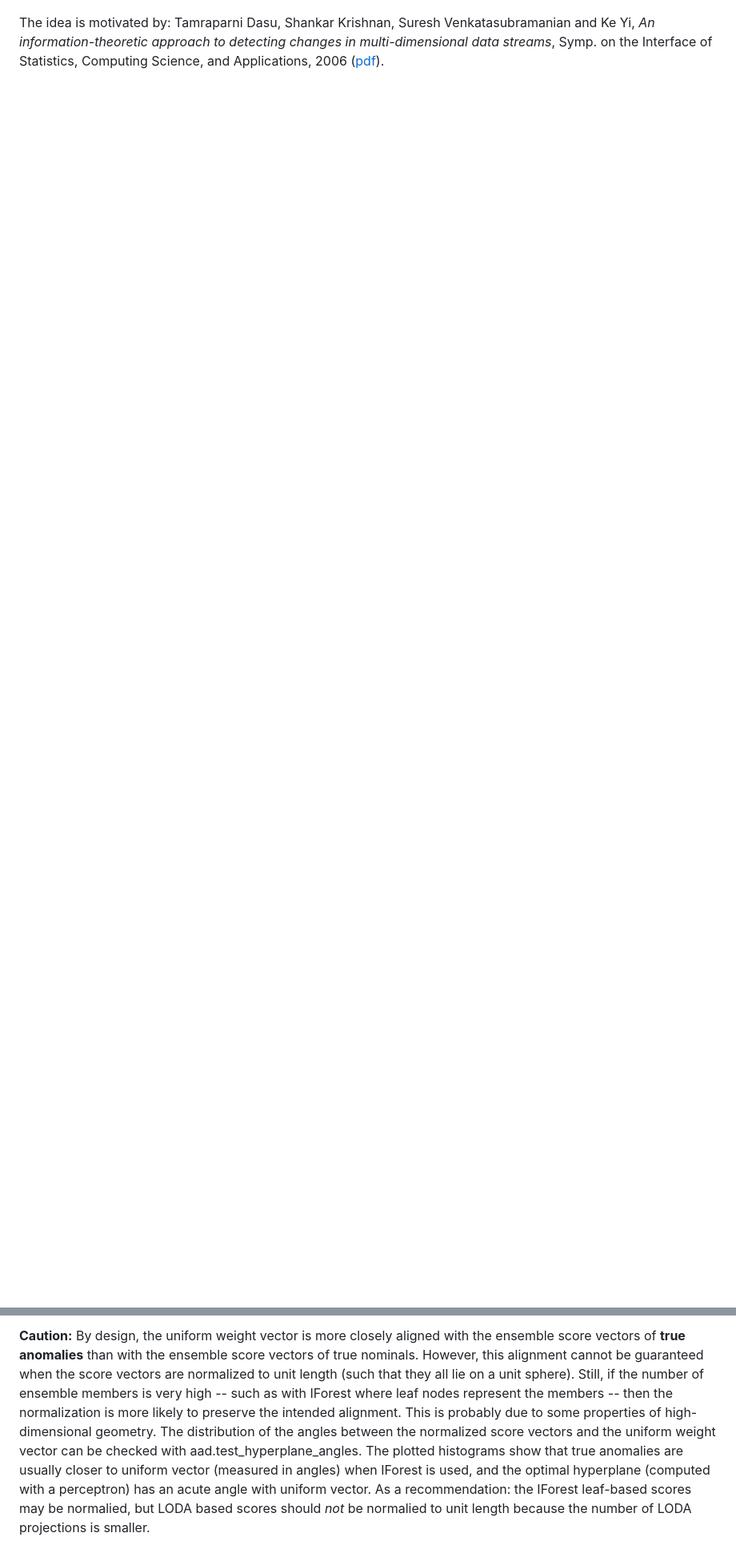
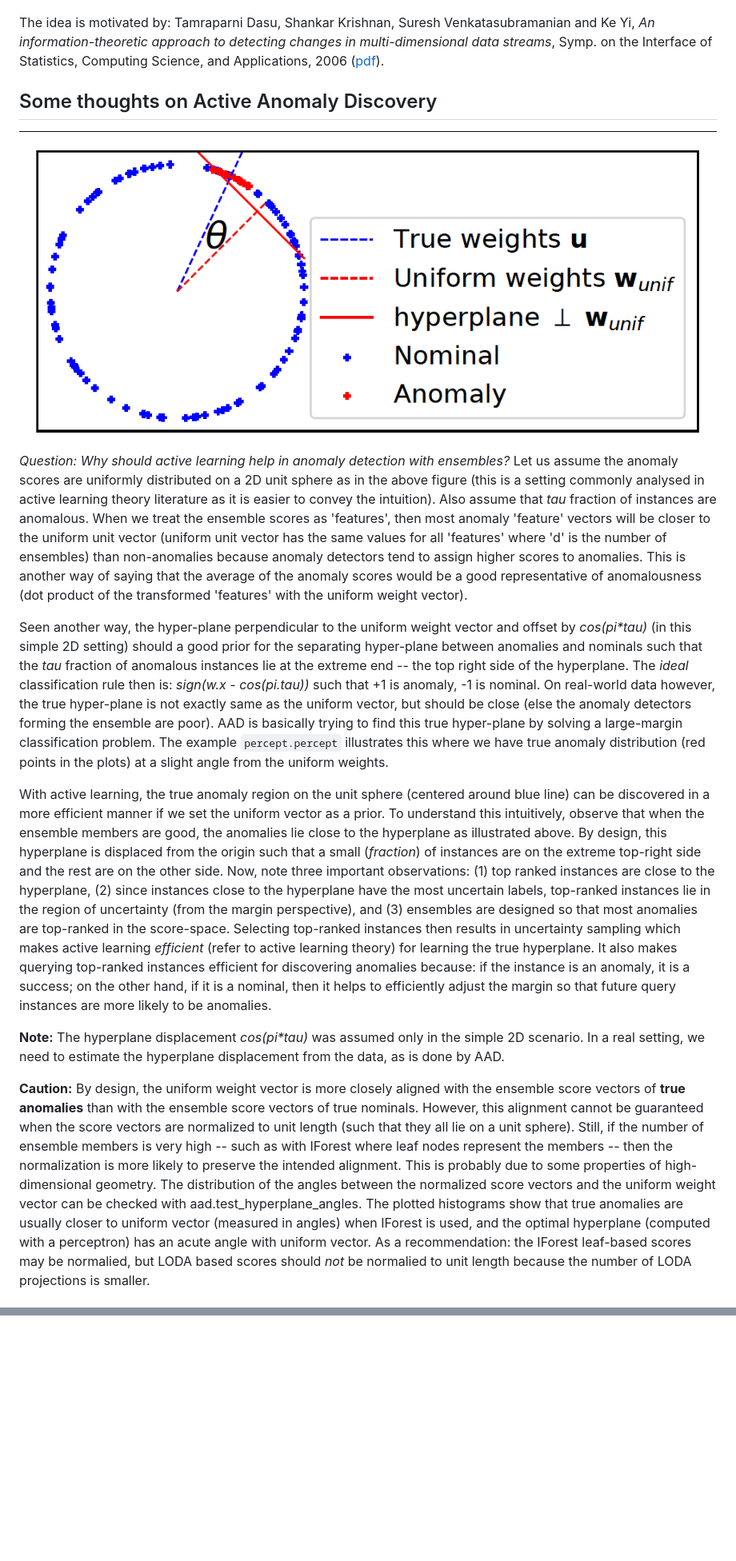
Before and after one commit to shubhomoydas/ad_examples, a Markdown page: README.md, 2 parts joined by grey strips. Shown: that part at 80% size. GitHub-like rendering; pictures changed too: figures/geometric_intuition.png (added); blank space fills up the shorter version.

```diff
--- a/README.md
+++ b/README.md
@@ -221,3 +221,17 @@ Following is the data drift detection plot for the dataset **Weather**. The tota
 The idea is motivated by: Tamraparni Dasu, Shankar Krishnan, Suresh Venkatasubramanian and Ke Yi, *An information-theoretic approach to detecting changes in multi-dimensional data streams*, Symp. on the Interface of Statistics, Computing Science, and Applications, 2006 ([pdf](https://www.cse.ust.hk/~yike/datadiff/datadiff.pdf)).
 
 
+Some thoughts on Active Anomaly Discovery
+-----------------------------------------
+![Geometric Intuition for Active Learning](figures/geometric_intuition.png)
+*Question: Why should active learning help in anomaly detection with ensembles?* Let us assume the anomaly scores are uniformly distributed on a 2D unit sphere as in the above figure (this is a setting commonly analysed in active learning theory literature as it is easier to convey the intuition). Also assume that *tau* fraction of instances are anomalous. When we treat the ensemble scores as 'features', then most anomaly 'feature' vectors will be closer to the uniform unit vector (uniform unit vector has the same values for all 'features' where 'd' is the number of ensembles) than non-anomalies because anomaly detectors tend to assign higher scores to anomalies. This is another way of saying that the average of the anomaly scores would be a good representative of anomalousness (dot product of the transformed 'features' with the uniform weight vector).
+
+Seen another way, the hyper-plane perpendicular to the uniform weight vector and offset by *cos(pi\*tau)* (in this simple 2D setting) should a good prior for the separating hyper-plane between anomalies and nominals such that the *tau* fraction of anomalous instances lie at the extreme end -- the top right side of the hyperplane. The *ideal* classification rule then is: *sign(w.x - cos(pi.tau))* such that +1 is anomaly, -1 is nominal. On real-world data however, the true hyper-plane is not exactly same as the uniform vector, but should be close (else the anomaly detectors forming the ensemble are poor). AAD is basically trying to find this true hyper-plane by solving a large-margin classification problem. The example `percept.percept` illustrates this where we have true anomaly distribution (red points in the plots) at a slight angle from the uniform weights.
+
+With active learning, the true anomaly region on the unit sphere (centered around blue line) can be discovered in a more efficient manner if we set the uniform vector as a prior. To understand this intuitively, observe that when the ensemble members are good, the anomalies lie close to the hyperplane as illustrated above. By design, this hyperplane is displaced from the origin such that a small (*fraction*) of instances are on the extreme top-right side and the rest are on the other side. Now, note three important observations: (1) top ranked instances are close to the hyperplane, (2) since instances close to the hyperplane have the most uncertain labels, top-ranked instances lie in the region of uncertainty (from the margin perspective), and (3) ensembles are designed so that most anomalies are top-ranked in the score-space. Selecting top-ranked instances then results in uncertainty sampling which makes active learning *efficient* (refer to active learning theory) for learning the true hyperplane. It also makes querying top-ranked instances efficient for discovering anomalies because: if the instance is an anomaly, it is a success; on the other hand, if it is a nominal, then it helps to efficiently adjust the margin so that future query instances are more likely to be anomalies.
+
+**Note:** The hyperplane displacement *cos(pi\*tau)* was assumed only in the simple 2D scenario. In a real setting, we need to estimate the hyperplane displacement from the data, as is done by AAD.
+
+**Caution:** By design, the uniform weight vector is more closely aligned with the ensemble score vectors of **true anomalies** than with the ensemble score vectors of true nominals. However, this alignment cannot be guaranteed when the score vectors are normalized to unit length (such that they all lie on a unit sphere). Still, if the number of ensemble members is very high -- such as with IForest where leaf nodes represent the members -- then the normalization is more likely to preserve the intended alignment. This is probably due to some properties of high-dimensional geometry. The distribution of the angles between the normalized score vectors and the uniform weight vector can be checked with aad.test_hyperplane_angles. The plotted histograms show that true anomalies are usually closer to uniform vector (measured in angles) when IForest is used, and the optimal hyperplane (computed with a perceptron) has an acute angle with uniform vector. As a recommendation: the IForest leaf-based scores may be normalied, but LODA based scores should *not* be normalied to unit length because the number of LODA projections is smaller.
+
+
@@ -249 +256,0 @@ Some thoughts on Active Anomaly Discovery
-**Caution:** By design, the uniform weight vector is more closely aligned with the ensemble score vectors of **true anomalies** than with the ensemble score vectors of true nominals. However, this alignment cannot be guaranteed when the score vectors are normalized to unit length (such that they all lie on a unit sphere). Still, if the number of ensemble members is very high -- such as with IForest where leaf nodes represent the members -- then the normalization is more likely to preserve the intended alignment. This is probably due to some properties of high-dimensional geometry. The distribution of the angles between the normalized score vectors and the uniform weight vector can be checked with aad.test_hyperplane_angles. The plotted histograms show that true anomalies are usually closer to uniform vector (measured in angles) when IForest is used, and the optimal hyperplane (computed with a perceptron) has an acute angle with uniform vector. As a recommendation: the IForest leaf-based scores may be normalied, but LODA based scores should *not* be normalied to unit length because the number of LODA projections is smaller.
```
Also changed, not shown: other parts of README.md (+10 -16 lines).
